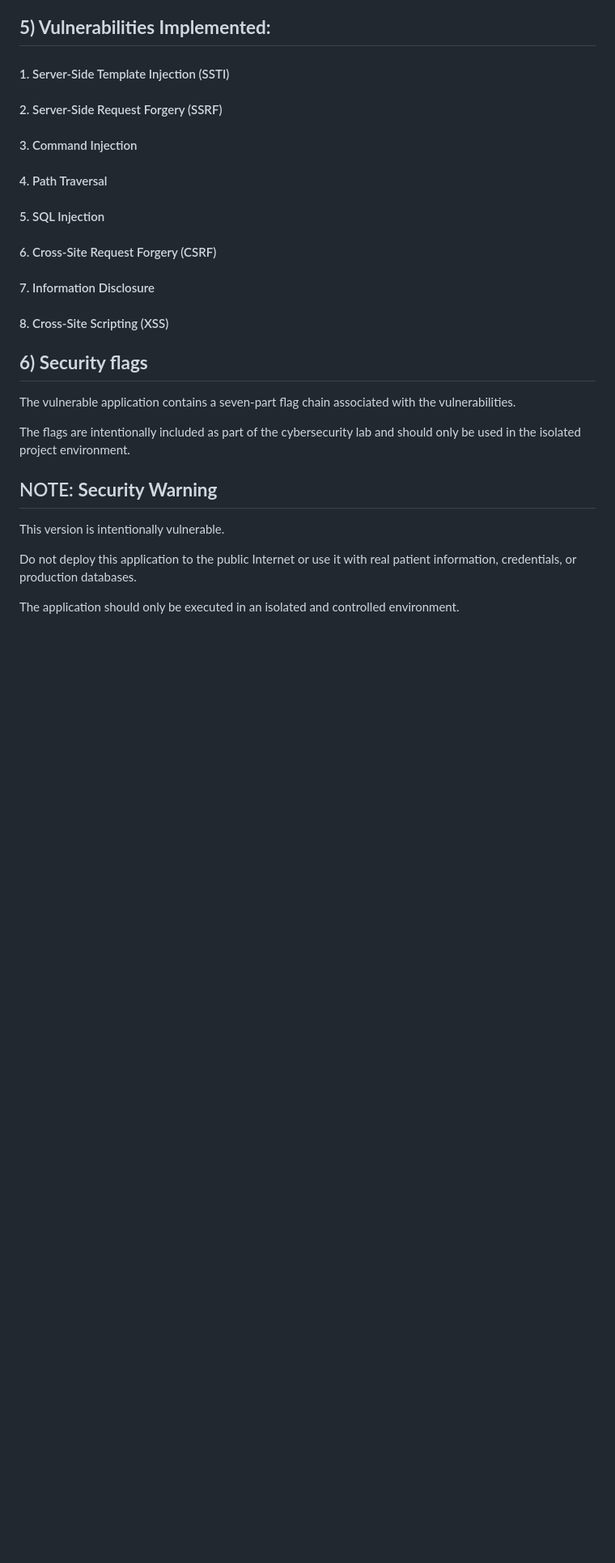
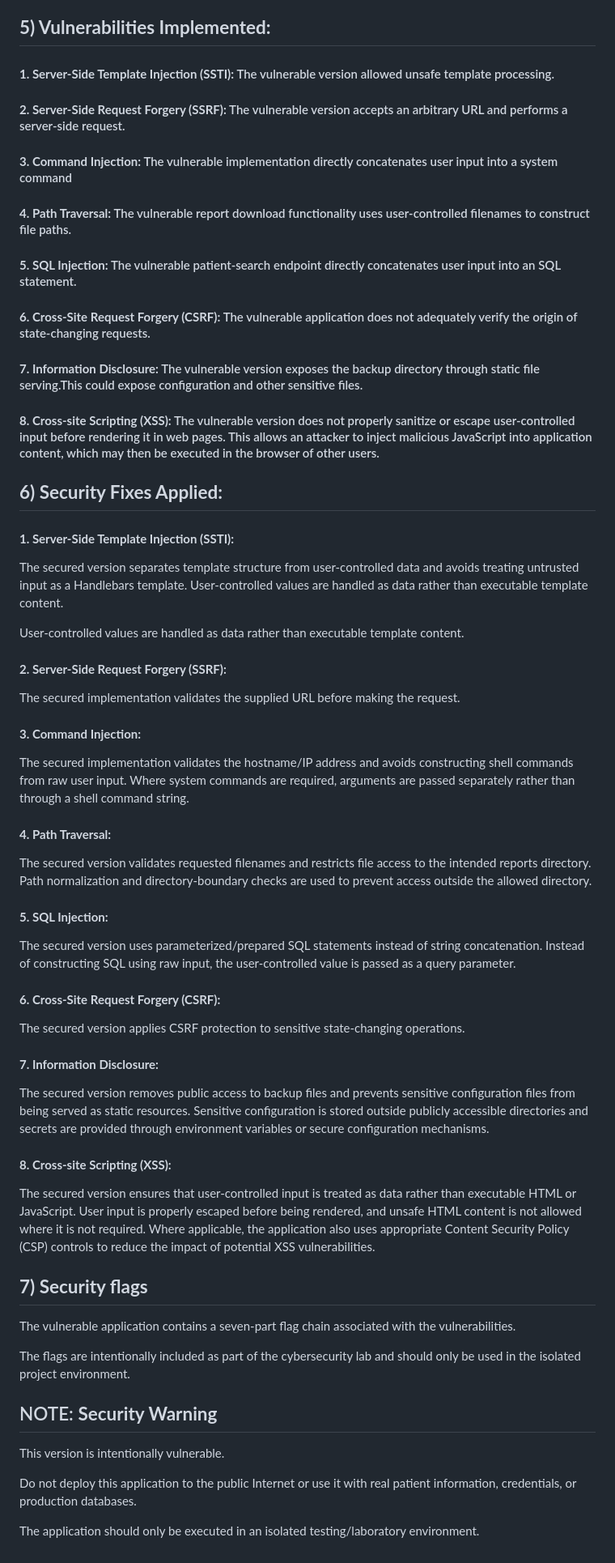
Before and after one commit to abdelrahmanelbahgy/VulnerableVsSecuredWebsite, a Markdown page: README.md, the part around the change. Shown at 81% size. GitHub-like rendering; blank space fills up the shorter version.

Commit message:
Enhance README with vulnerability and fix details
Expanded details on vulnerabilities and security fixes in the README.

```diff
--- a/README.md
+++ b/README.md
@@ -99,16 +99,42 @@ http://localhost:5000
 The exact port may vary depending on the .env configuration.
 
 ## **5) Vulnerabilities Implemented:**
-#### 1. Server-Side Template Injection (SSTI)
-#### 2. Server-Side Request Forgery (SSRF)
-#### 3. Command Injection
-#### 4. Path Traversal
-#### 5. SQL Injection
-#### 6. Cross-Site Request Forgery (CSRF)
-#### 7. Information Disclosure
-#### 8. Cross-Site Scripting (XSS)
+#### **1. Server-Side Template Injection (SSTI):** The vulnerable version allowed unsafe template processing.
+#### **2. Server-Side Request Forgery (SSRF):** The vulnerable version accepts an arbitrary URL and performs a server-side request.
+#### **3. Command Injection:** The vulnerable implementation directly concatenates user input into a system command
+#### **4. Path Traversal:** The vulnerable report download functionality uses user-controlled filenames to construct file paths.
+#### **5. SQL Injection:** The vulnerable patient-search endpoint directly concatenates user input into an SQL statement.
+#### **6. Cross-Site Request Forgery (CSRF):** The vulnerable application does not adequately verify the origin of state-changing requests.
+#### **7. Information Disclosure:** The vulnerable version exposes the backup directory through static file serving.This could expose configuration and other sensitive files.
+#### **8. Cross-site Scripting (XSS):** The vulnerable version does not properly sanitize or escape user-controlled input before rendering it in web pages. This allows an attacker to inject malicious JavaScript into application content, which may then be executed in the browser of other users.
 
-## **6) Security flags**
+## **6) Security Fixes Applied:**
+#### **1. Server-Side Template Injection (SSTI):**
+The secured version separates template structure from user-controlled data and avoids treating untrusted input as a Handlebars template.
+User-controlled values are handled as data rather than executable template content.
+
+User-controlled values are handled as data rather than executable template content.
+#### **2. Server-Side Request Forgery (SSRF):**
+The secured implementation validates the supplied URL before making the request.
+#### **3. Command Injection:**
+The secured implementation validates the hostname/IP address and avoids constructing shell commands from raw user input.
+Where system commands are required, arguments are passed separately rather than through a shell command string.
+#### **4. Path Traversal:**
+The secured version validates requested filenames and restricts file access to the intended reports directory.
+Path normalization and directory-boundary checks are used to prevent access outside the allowed directory.
+#### **5. SQL Injection:**
+The secured version uses parameterized/prepared SQL statements instead of string concatenation.
+Instead of constructing SQL using raw input, the user-controlled value is passed as a query parameter.
+#### **6. Cross-Site Request Forgery (CSRF):**
+The secured version applies CSRF protection to sensitive state-changing operations.
+#### **7. Information Disclosure:**
+The secured version removes public access to backup files and prevents sensitive configuration files from being served as static resources.
+Sensitive configuration is stored outside publicly accessible directories and secrets are provided through environment variables or secure configuration mechanisms.
+#### **8. Cross-site Scripting (XSS):**
+The secured version ensures that user-controlled input is treated as data rather than executable HTML or JavaScript. User input is properly escaped before being rendered, and unsafe HTML content is not allowed where it is not required. Where applicable, the application also uses appropriate Content Security Policy (CSP) controls to reduce the impact of potential XSS vulnerabilities.
+
+
+## **7) Security flags**
 The vulnerable application contains a seven-part flag chain associated with the vulnerabilities.
 
 The flags are intentionally included as part of the cybersecurity lab and should only be used in the isolated project environment.
@@ -119,4 +145,4 @@ This version is intentionally vulnerable.
 
 Do not deploy this application to the public Internet or use it with real patient information, credentials, or production databases.
 
-The application should only be executed in an isolated and controlled environment.
+The application should only be executed in an isolated testing/laboratory environment.
```
